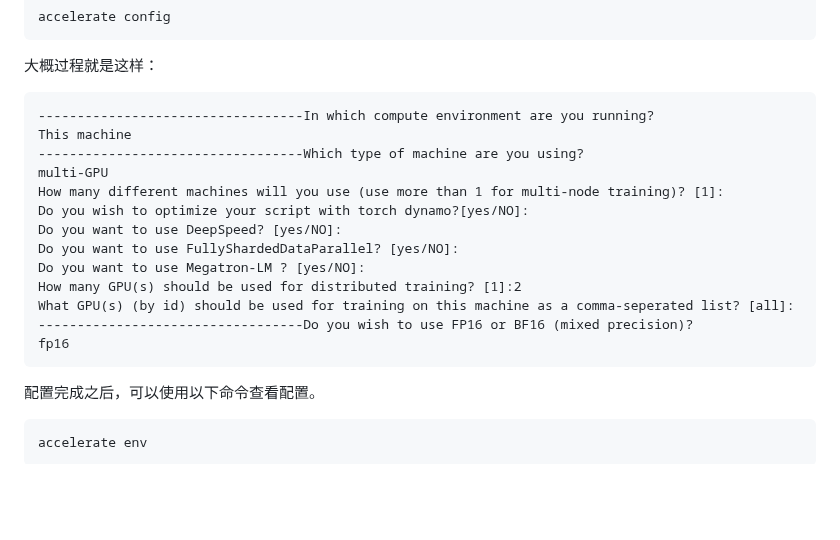
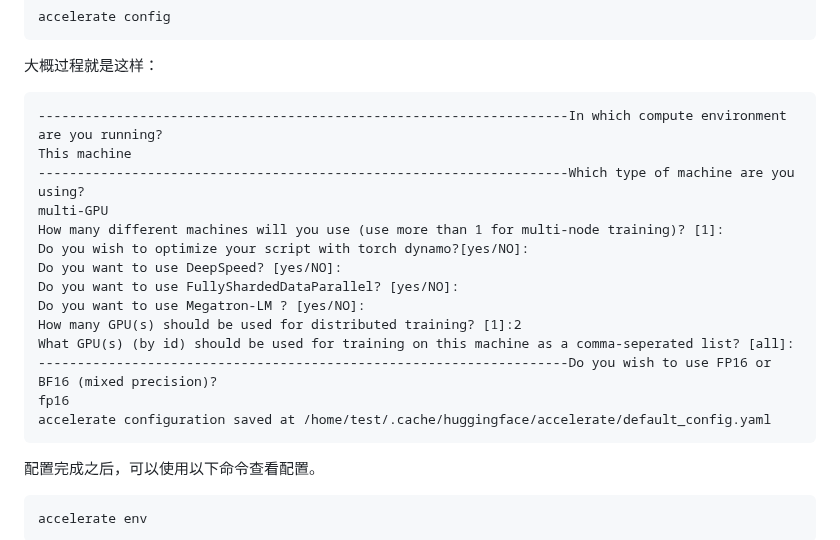
Before and after one commit to yeyupiaoling/Whisper-Finetune, a Markdown page: README.md, the part around the change. GitHub-like rendering; blank space fills up the shorter version.

````diff
--- a/README.md
+++ b/README.md
@@ -164,9 +164,9 @@ accelerate config
 
 大概过程就是这样：
 ```
-----------------------------------In which compute environment are you running?
+--------------------------------------------------------------------In which compute environment are you running?
 This machine
-----------------------------------Which type of machine are you using?
+--------------------------------------------------------------------Which type of machine are you using?
 multi-GPU
 How many different machines will you use (use more than 1 for multi-node training)? [1]:
 Do you wish to optimize your script with torch dynamo?[yes/NO]:
@@ -175,8 +175,9 @@ Do you want to use FullyShardedDataParallel? [yes/NO]:
 Do you want to use Megatron-LM ? [yes/NO]:
 How many GPU(s) should be used for distributed training? [1]:2
 What GPU(s) (by id) should be used for training on this machine as a comma-seperated list? [all]:
-----------------------------------Do you wish to use FP16 or BF16 (mixed precision)?
+--------------------------------------------------------------------Do you wish to use FP16 or BF16 (mixed precision)?
 fp16
+accelerate configuration saved at /home/test/.cache/huggingface/accelerate/default_config.yaml
 ```
 
 配置完成之后，可以使用以下命令查看配置。
````
